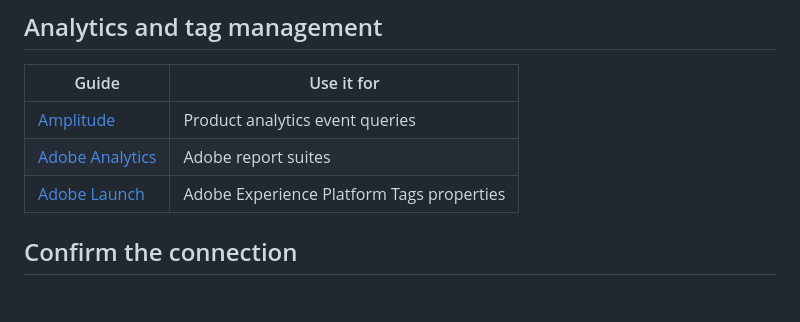
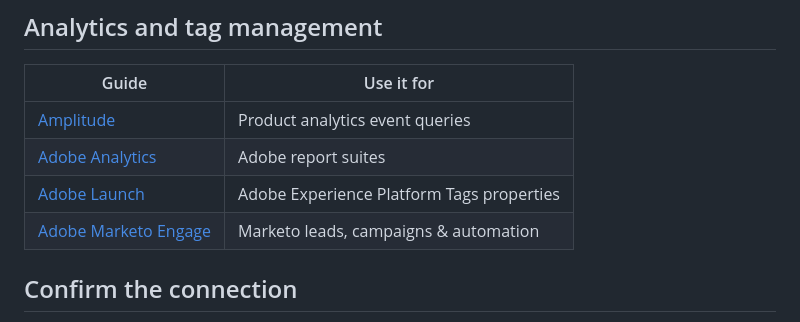
Before and after one commit to digitalXperiments/fluxito, a Markdown page: docs/tutorials/platform-setup-guides.md, the part around the change. Rendered like a GitHub page; blank space fills up the shorter version.

```diff
--- a/docs/tutorials/platform-setup-guides.md
+++ b/docs/tutorials/platform-setup-guides.md
@@ -65,6 +65,7 @@ Warehouse connectors usually use credentials, not a marketing OAuth app.
 | [Amplitude](amplitude.md) | Product analytics event queries |
 | [Adobe Analytics](adobe-analytics.md) | Adobe report suites |
 | [Adobe Launch](adobe-launch.md) | Adobe Experience Platform Tags properties |
+| [Adobe Marketo Engage](adobe-marketo.md) | Marketo leads, campaigns & automation |
 
 ## Confirm the connection
 
```
Also changed, not shown: docs/tutorials/README.md (+2 -0 lines), docs/tutorials/adobe-marketo.md (added, +82 -0 lines).
